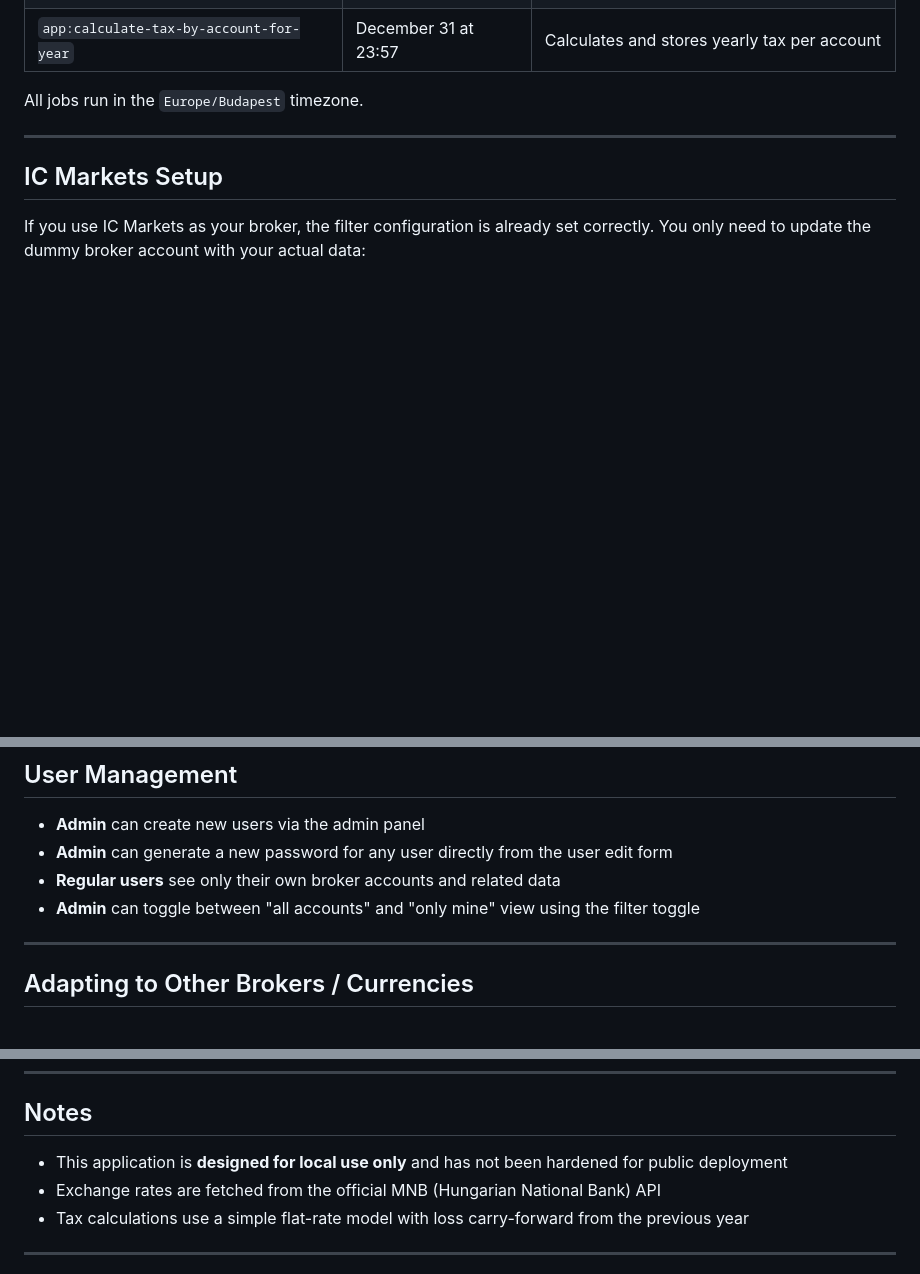
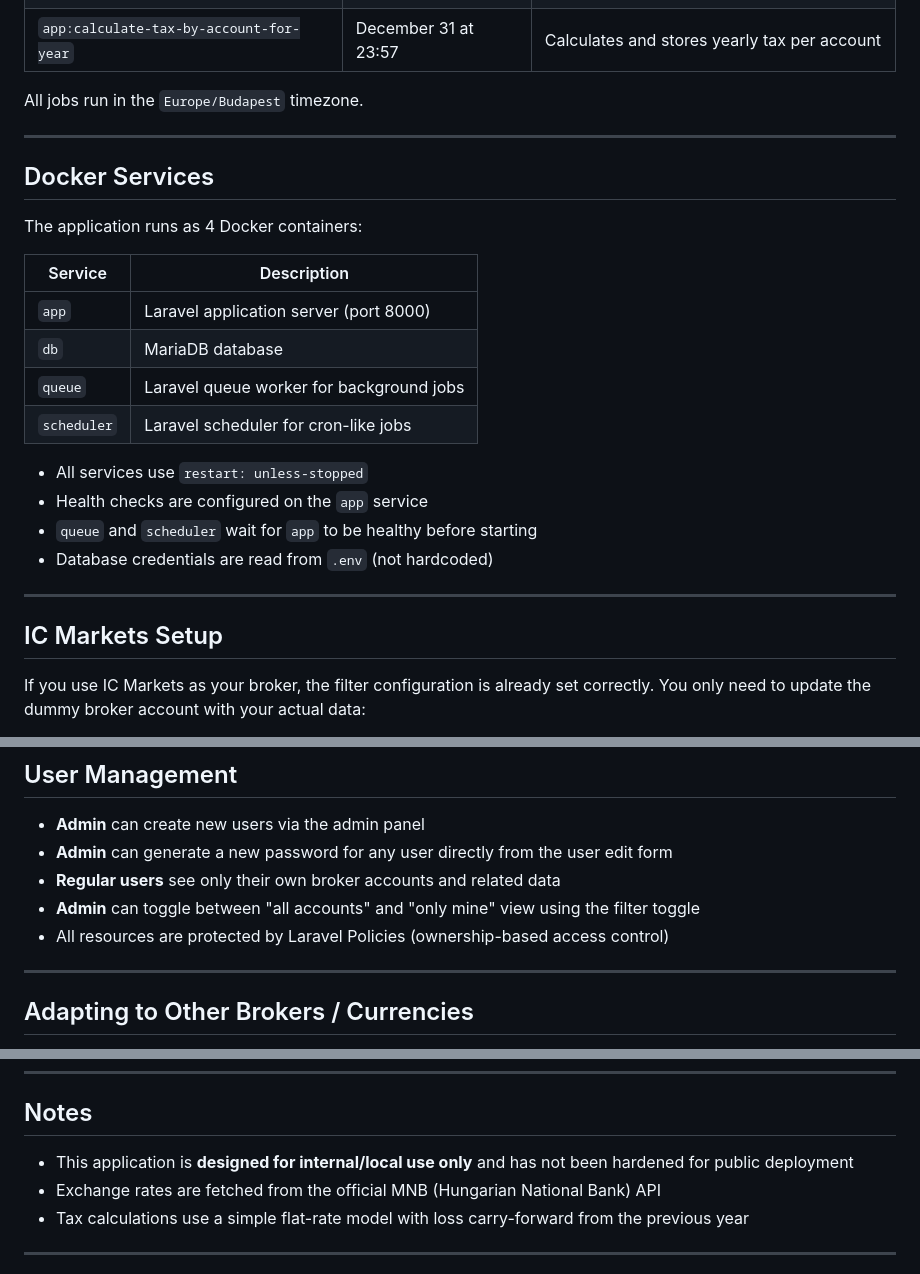
Before and after one commit to bonczbe/MNB-IC-Market-tax-calculator-with-Gmail-integration, a Markdown page: README.md, 3 parts joined by grey strips. Drawn GitHub-style; blank space fills up the shorter version.

```diff
--- a/README.md
+++ b/README.md
@@ -85,6 +105,24 @@ All jobs run in the `Europe/Budapest` timezone.
 
 ***
 
+## Docker Services
+
+The application runs as 4 Docker containers:
+
+| Service     | Description                              |
+| ----------- | ---------------------------------------- |
+| `app`       | Laravel application server (port 8000)   |
+| `db`        | MariaDB database                         |
+| `queue`     | Laravel queue worker for background jobs |
+| `scheduler` | Laravel scheduler for cron-like jobs     |
+
+- All services use `restart: unless-stopped`
+- Health checks are configured on the `app` service
+- `queue` and `scheduler` wait for `app` to be healthy before starting
+- Database credentials are read from `.env` (not hardcoded)
+
+***
+
 ## IC Markets Setup
 
 If you use IC Markets as your broker, the filter configuration is already set correctly.
@@ -104,6 +142,7 @@ Or simply create a new broker account record with your own values.
 - **Admin** can generate a new password for any user directly from the user edit form
 - **Regular users** see only their own broker accounts and related data
 - **Admin** can toggle between "all accounts" and "only mine" view using the filter toggle
+- All resources are protected by Laravel Policies (ownership-based access control)
 
 ***
 
@@ -123,7 +162,7 @@ The application is built around IC Markets and MNB rates, but can be adapted:
 
 ## Notes
 
-- This application is **designed for local use only** and has not been hardened for public deployment
+- This application is **designed for internal/local use only** and has not been hardened for public deployment
 - Exchange rates are fetched from the official MNB (Hungarian National Bank) API
 - Tax calculations use a simple flat-rate model with loss carry-forward from the previous year
 
```
Also changed, not shown: other parts of README.md (+20 -0 lines).
